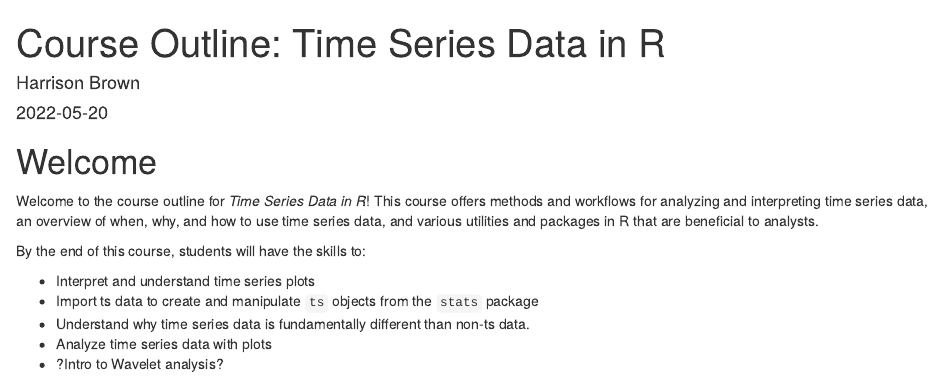
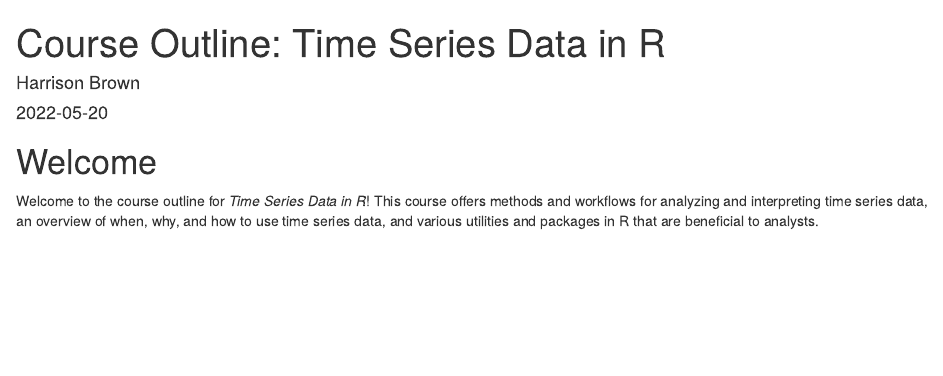
Before and after one commit to brownhr/timeseries, an R Markdown document (index.Rmd): the page in a window 1100 px wide, from its top. Rendered offline with R 4.5, knitr and Pandoc, with nearby package versions; drawn as R Markdown's standard HTML page in place of the format the file asks for.

Commit message:
Update index.Rmd

````diff
--- a/index.Rmd
+++ b/index.Rmd
@@ -27,14 +27,6 @@ theme_set(theme_light())
 
 Welcome to the course outline for *Time Series Data in R*! This course offers methods and workflows for analyzing and interpreting time series data, an overview of when, why, and how to use time series data, and various utilities and packages in R that are beneficial to analysts.
 
-By the end of this course, students will have the skills to:
-
-
-- Interpret and understand time series plots
-- Import ts data to create and manipulate `ts` objects from the `stats` package
-- Understand why time series data is fundamentally different than non-ts data.
-- Analyze time series data with plots
-- ?Intro to Wavelet analysis?
 
 
 ```{r include=FALSE}
````
